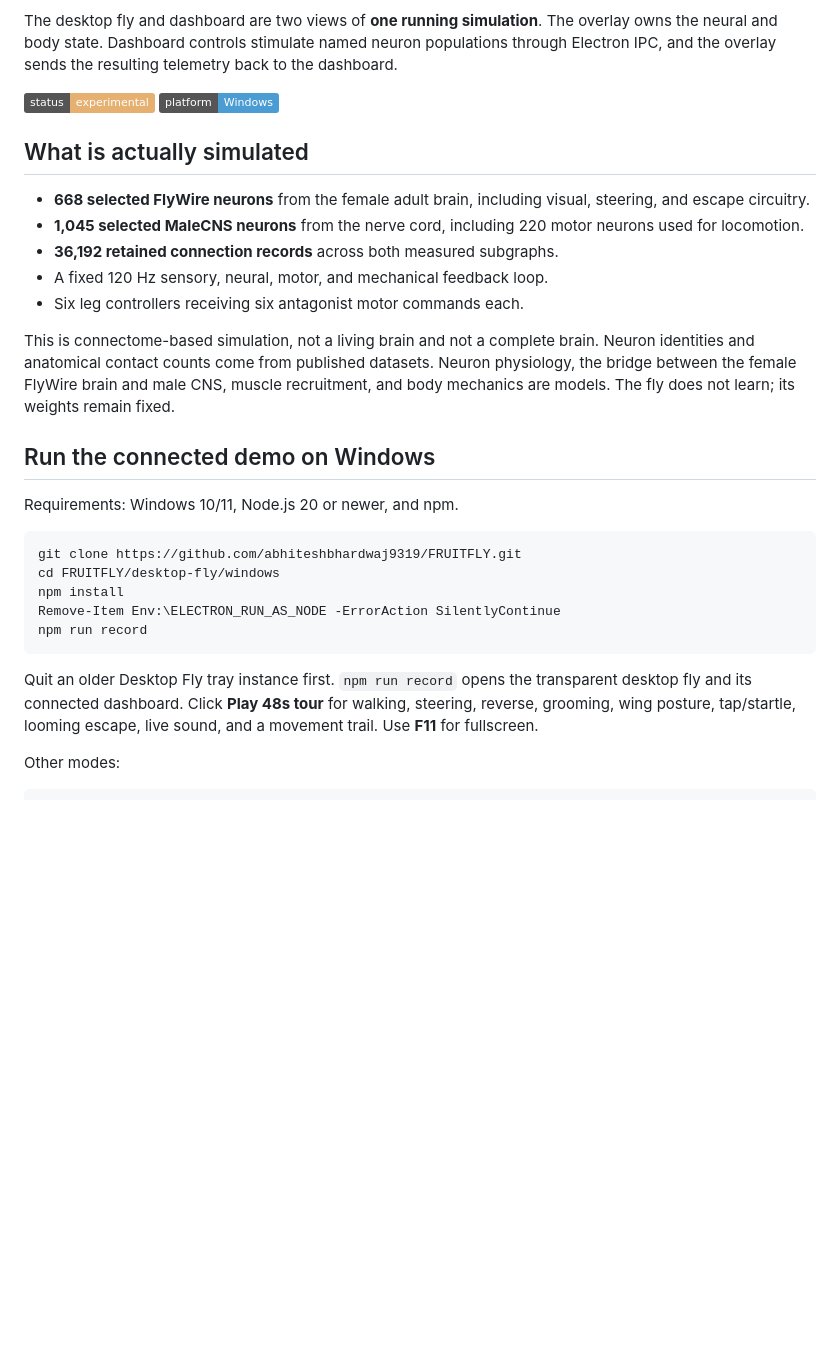
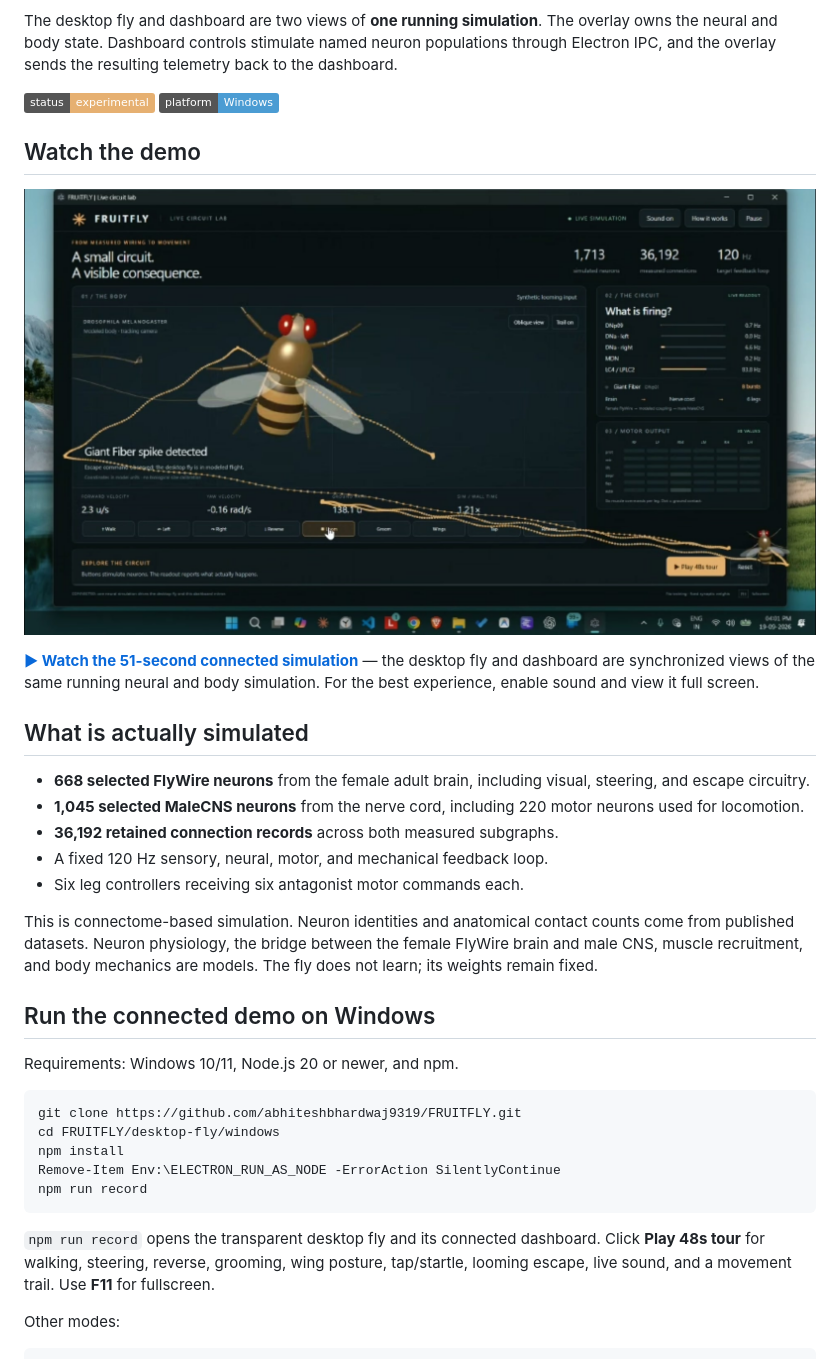
Before and after one commit to abhiteshbhardwaj9319/FRUITFLY, a Markdown page: README.md, the part around the change. Rendered like a GitHub page; pictures changed too: media/fruitfly-demo-poster.jpg (added); badges without logos; blank space fills up the shorter version.

Commit message:
Add FRUITFLY demo video to README

````diff
--- a/README.md
+++ b/README.md
@@ -12,6 +12,14 @@ back to the dashboard.
 ![Status: experimental](https://img.shields.io/badge/status-experimental-e6b071)
 ![Platform: Windows](https://img.shields.io/badge/platform-Windows-4b9cd3)
 
+## Watch the demo
+
+[![Watch the FRUITFLY connected simulation demo](media/fruitfly-demo-poster.jpg)](media/fruitfly-demo.mp4)
+
+**[▶ Watch the 51-second connected simulation](media/fruitfly-demo.mp4)** — the
+desktop fly and dashboard are synchronized views of the same running neural and
+body simulation. For the best experience, enable sound and view it full screen.
+
 ## What is actually simulated
 
 - **668 selected FlyWire neurons** from the female adult brain, including visual,
@@ -22,7 +30,7 @@ back to the dashboard.
 - A fixed 120 Hz sensory, neural, motor, and mechanical feedback loop.
 - Six leg controllers receiving six antagonist motor commands each.
 
-This is connectome-based simulation, not a living brain and not a complete brain.
+This is connectome-based simulation.
 Neuron identities and anatomical contact counts come from published datasets.
 Neuron physiology, the bridge between the female FlyWire brain and male CNS,
 muscle recruitment, and body mechanics are models. The fly does not learn; its
@@ -40,9 +48,8 @@ Remove-Item Env:\ELECTRON_RUN_AS_NODE -ErrorAction SilentlyContinue
 npm run record
 ```
 
-Quit an older Desktop Fly tray instance first. `npm run record` opens the
-transparent desktop fly and its connected dashboard. Click **Play 48s tour** for
-walking, steering, reverse, grooming, wing posture, tap/startle, looming escape,
+`npm run record` opens the transparent desktop fly and its connected dashboard.
+Click **Play 48s tour** for walking, steering, reverse, grooming, wing posture, tap/startle, looming escape,
 live sound, and a movement trail. Use **F11** for fullscreen.
 
 Other modes:
````
Also changed, not shown: 2 other files.
